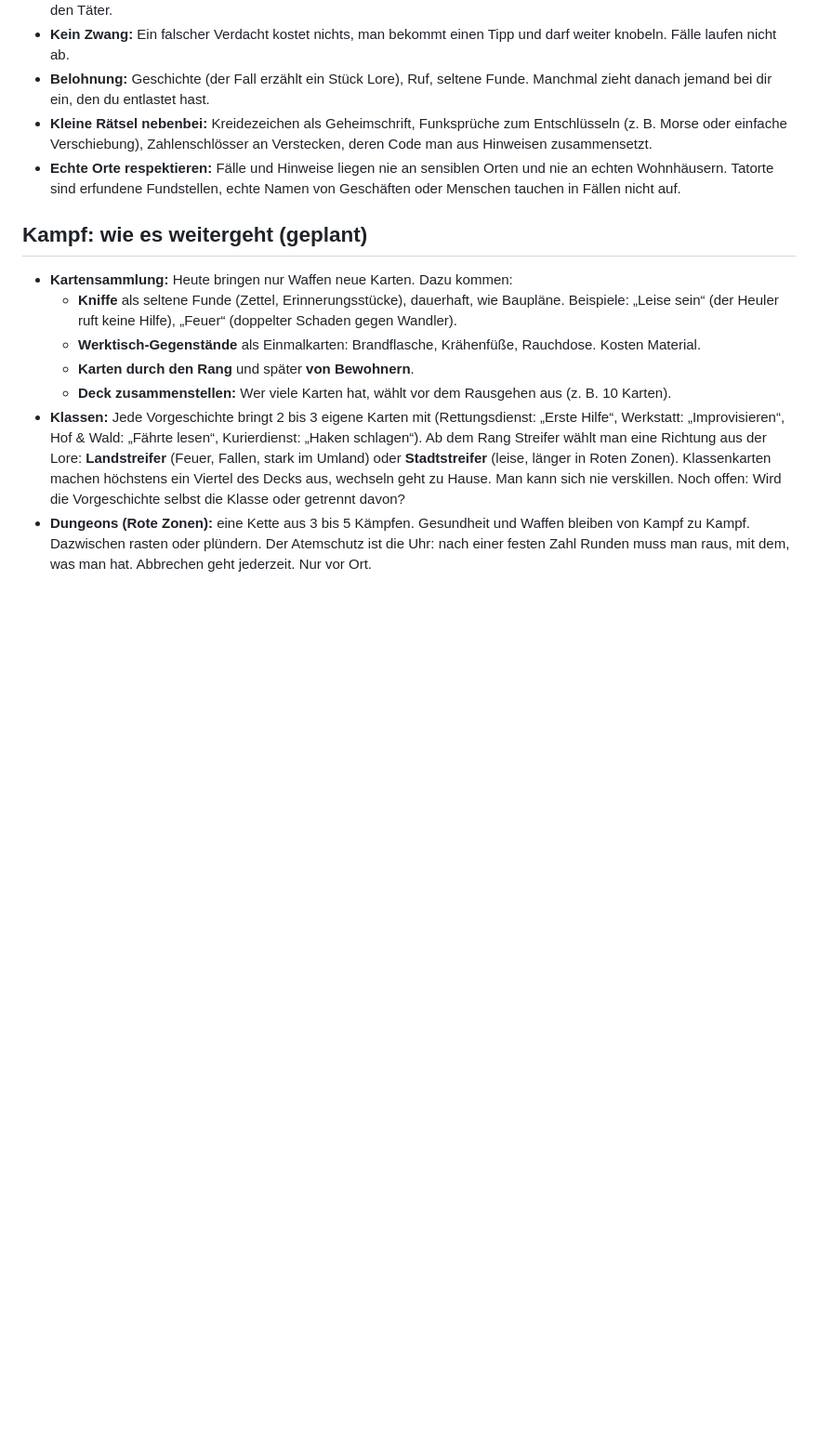
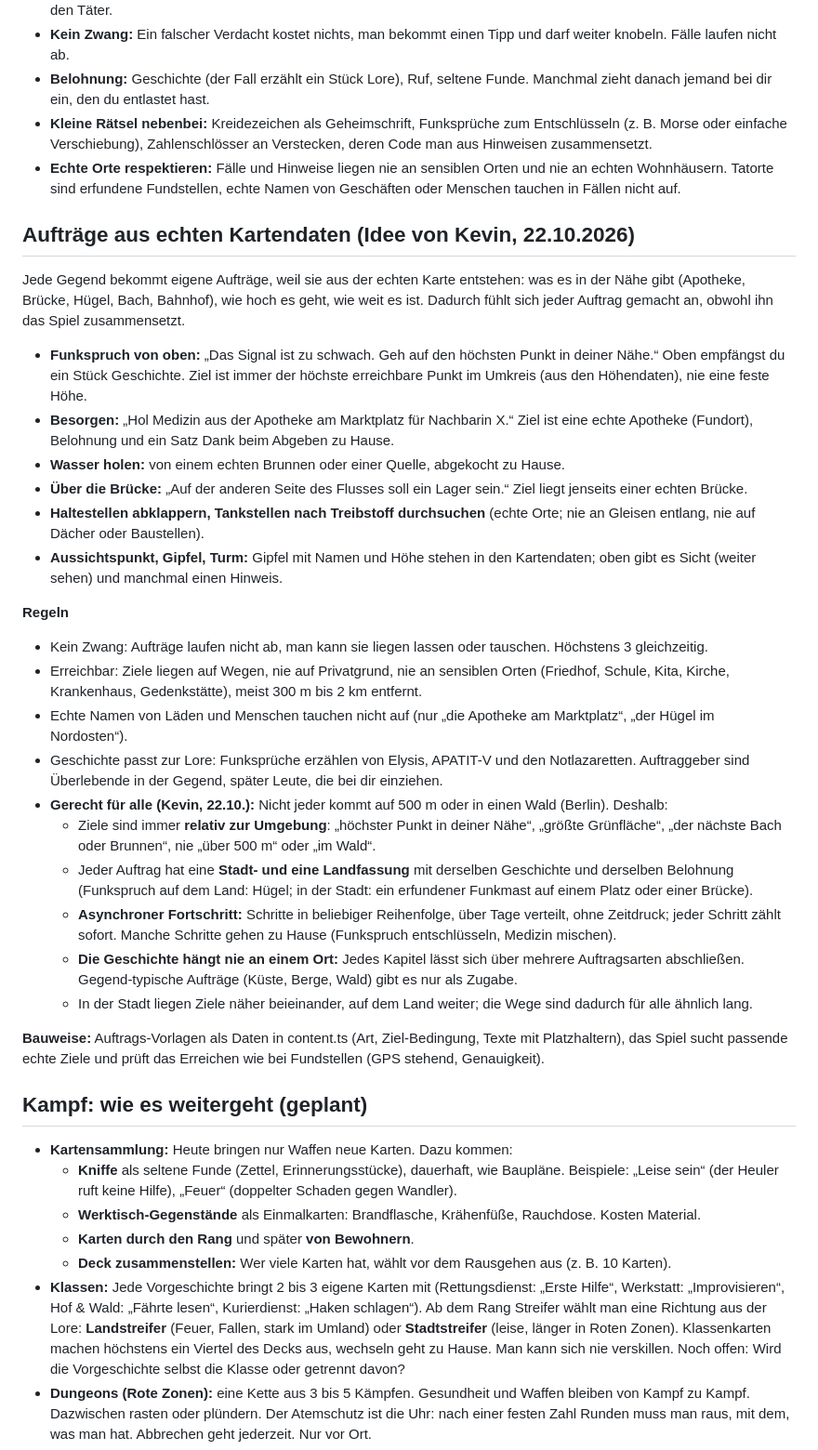
Before and after one commit to kevin-koenig-ops/Arbeitstitel---Endstation, a Markdown page: docs/KONZEPT.md, the part around the change. Shown at 93% size. Drawn GitHub-style; blank space fills up the shorter version.

Commit message:
Konzept: Aufträge aus echten Kartendaten, gerecht für Stadt und Land
Co-Authored-By: Claude Opus 5.5 <noreply@anthropic.com>
Claude-Session: https://claude.ai/code/session_01GfApP1c5cmRN8VMkRdfYuE

```diff
--- a/docs/KONZEPT.md
+++ b/docs/KONZEPT.md
@@ -104,6 +104,31 @@ Knobeln passt perfekt zu „draußen kurz, zu Hause die Tiefe“: Hinweise finde
 - **Belohnung:** Geschichte (der Fall erzählt ein Stück Lore), Ruf, seltene Funde. Manchmal zieht danach jemand bei dir ein, den du entlastet hast.
 - **Kleine Rätsel nebenbei:** Kreidezeichen als Geheimschrift, Funksprüche zum Entschlüsseln (z. B. Morse oder einfache Verschiebung), Zahlenschlösser an Verstecken, deren Code man aus Hinweisen zusammensetzt.
 - **Echte Orte respektieren:** Fälle und Hinweise liegen nie an sensiblen Orten und nie an echten Wohnhäusern. Tatorte sind erfundene Fundstellen, echte Namen von Geschäften oder Menschen tauchen in Fällen nicht auf.
+
+## Aufträge aus echten Kartendaten (Idee von Kevin, 22.10.2026)
+
+Jede Gegend bekommt eigene Aufträge, weil sie aus der echten Karte entstehen: was es in der Nähe gibt (Apotheke, Brücke, Hügel, Bach, Bahnhof), wie hoch es geht, wie weit es ist. Dadurch fühlt sich jeder Auftrag gemacht an, obwohl ihn das Spiel zusammensetzt.
+
+- **Funkspruch von oben:** „Das Signal ist zu schwach. Geh auf den höchsten Punkt in deiner Nähe.“ Oben empfängst du ein Stück Geschichte. Ziel ist immer der höchste erreichbare Punkt im Umkreis (aus den Höhendaten), nie eine feste Höhe.
+- **Besorgen:** „Hol Medizin aus der Apotheke am Marktplatz für Nachbarin X.“ Ziel ist eine echte Apotheke (Fundort), Belohnung und ein Satz Dank beim Abgeben zu Hause.
+- **Wasser holen:** von einem echten Brunnen oder einer Quelle, abgekocht zu Hause.
+- **Über die Brücke:** „Auf der anderen Seite des Flusses soll ein Lager sein.“ Ziel liegt jenseits einer echten Brücke.
+- **Haltestellen abklappern, Tankstellen nach Treibstoff durchsuchen** (echte Orte; nie an Gleisen entlang, nie auf Dächer oder Baustellen).
+- **Aussichtspunkt, Gipfel, Turm:** Gipfel mit Namen und Höhe stehen in den Kartendaten; oben gibt es Sicht (weiter sehen) und manchmal einen Hinweis.
+
+**Regeln**
+- Kein Zwang: Aufträge laufen nicht ab, man kann sie liegen lassen oder tauschen. Höchstens 3 gleichzeitig.
+- Erreichbar: Ziele liegen auf Wegen, nie auf Privatgrund, nie an sensiblen Orten (Friedhof, Schule, Kita, Kirche, Krankenhaus, Gedenkstätte), meist 300 m bis 2 km entfernt.
+- Echte Namen von Läden und Menschen tauchen nicht auf (nur „die Apotheke am Marktplatz“, „der Hügel im Nordosten“).
+- Geschichte passt zur Lore: Funksprüche erzählen von Elysis, APATIT-V und den Notlazaretten. Auftraggeber sind Überlebende in der Gegend, später Leute, die bei dir einziehen.
+- **Gerecht für alle (Kevin, 22.10.):** Nicht jeder kommt auf 500 m oder in einen Wald (Berlin). Deshalb:
+  - Ziele sind immer **relativ zur Umgebung**: „höchster Punkt in deiner Nähe“, „größte Grünfläche“, „der nächste Bach oder Brunnen“, nie „über 500 m“ oder „im Wald“.
+  - Jeder Auftrag hat eine **Stadt- und eine Landfassung** mit derselben Geschichte und derselben Belohnung (Funkspruch auf dem Land: Hügel; in der Stadt: ein erfundener Funkmast auf einem Platz oder einer Brücke).
+  - **Asynchroner Fortschritt:** Schritte in beliebiger Reihenfolge, über Tage verteilt, ohne Zeitdruck; jeder Schritt zählt sofort. Manche Schritte gehen zu Hause (Funkspruch entschlüsseln, Medizin mischen).
+  - **Die Geschichte hängt nie an einem Ort:** Jedes Kapitel lässt sich über mehrere Auftragsarten abschließen. Gegend-typische Aufträge (Küste, Berge, Wald) gibt es nur als Zugabe.
+  - In der Stadt liegen Ziele näher beieinander, auf dem Land weiter; die Wege sind dadurch für alle ähnlich lang.
+
+**Bauweise:** Auftrags-Vorlagen als Daten in content.ts (Art, Ziel-Bedingung, Texte mit Platzhaltern), das Spiel sucht passende echte Ziele und prüft das Erreichen wie bei Fundstellen (GPS stehend, Genauigkeit).
 
 ## Kampf: wie es weitergeht (geplant)
 
```
